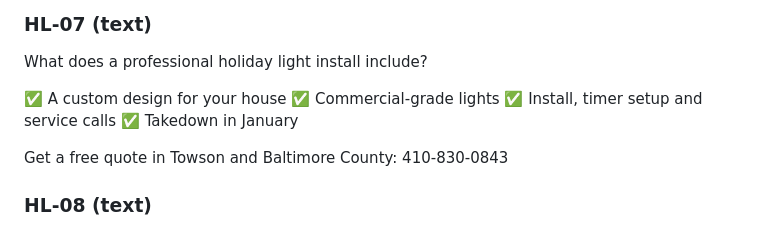
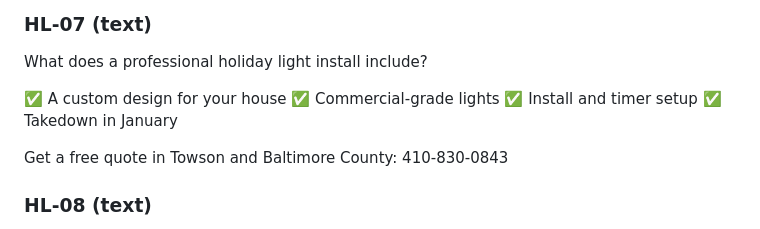
Before and after one commit to quinnhardy874-sudo/heron-assistant, a Markdown page: marketing/social/post-bank.md, the part around the change. Drawn GitHub-style.

Commit message:
Remove unverified service-call claim from HL-07 post
Co-Authored-By: Claude Opus 5.5 <noreply@anthropic.com>
Claude-Session: https://claude.ai/code/session_01Cjb8t4WFwSSf6WQRs9cEQZ

```diff
--- a/marketing/social/post-bank.md
+++ b/marketing/social/post-bank.md
@@ -139,7 +139,7 @@ What does a professional holiday light install include?
 
 ✅ A custom design for your house
 ✅ Commercial-grade lights
-✅ Install, timer setup and service calls
+✅ Install and timer setup
 ✅ Takedown in January
 
 Get a free quote in Towson and Baltimore County: 410-830-0843
```
